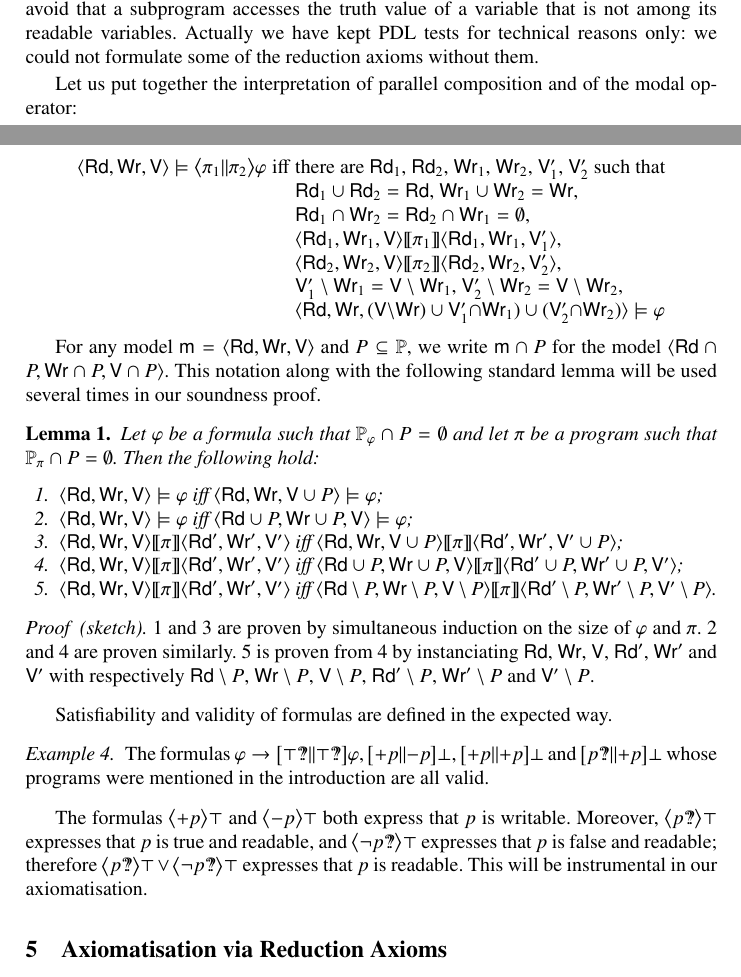
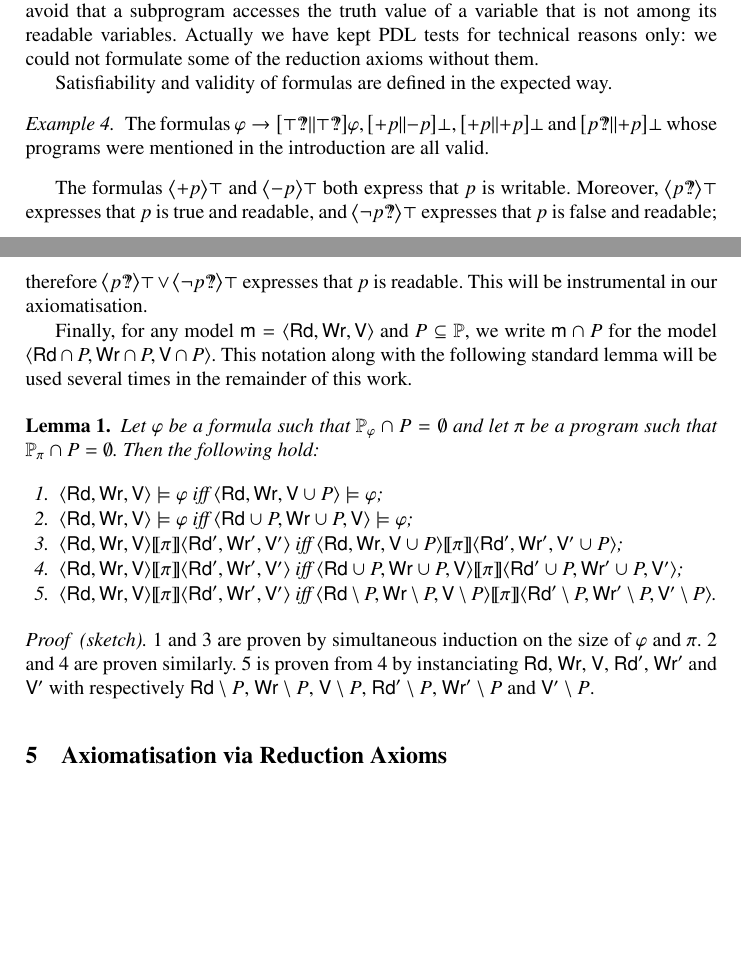
Before and after one commit to Jogo27/JLAMP2, a LaTeX paper (x_dlpa4para.tex): two parts of pages 6 and 7 of 22, joined at a grey line, cut so that both start at the same text, the shorter picture padded with empty space. Compiled offline with pdfLaTeX.

Commit message:
Small improvements

```diff
--- a/x_dlpa4para.tex
+++ b/x_dlpa4para.tex
@@ -665,32 +665,30 @@ In practice, parallel programs should only contain endogeneous tests in order to
 Actually we have kept PDL tests for technical reasons only:
 we could not formulate some of the reduction axioms without them.
 
-Let us put together the interpretation of parallel composition and of the modal operator:
-\begin{center}\begin{tabular}{lll}
-$\tuple{\readset,\writeset,\valuset} \models \ldia{ \pi_1 \pll \pi_2 } \phi$ & iff &
-there are
-$\readset_1$, $\readset_2$, $\writeset_1$, $\writeset_2$, $\valuset_1'$, $\valuset_2'$ such that
-\\&&
-$\readset_1 \cup \readset_2 = \readset$, $\writeset_1 \cup \writeset_2 = \writeset$,
-\\&&
-$\readset_1 \cap \writeset_2 = \readset_2 \cap \writeset_1 = \emptyset$,
-\\&&
-$\tuple{\readset_1,\writeset_1,\valuset} \intPgm{\pi_1} \tuple{\readset_1,\writeset_1,\valuset_1'}$,
-\\&&
-$\tuple{\readset_2,\writeset_2,\valuset} \intPgm{\pi_2} \tuple{\readset_2,\writeset_2,\valuset_2'}$,
-\\&&
-$\valuset_1' \setminus \writeset_1 = \valuset \setminus \writeset_1 $,
-$\valuset_2' \setminus \writeset_2 = \valuset \setminus \writeset_2 $,
-\\&&
-$\tuple{\readset,\writeset,
-(\valuset {\setminus} \writeset) \cup \valuset_1' {\cap} \writeset_1) \cup (\valuset_2' {\cap} \writeset_2) } \models \phi$
-\end{tabular}\end{center}
-
-For any model $\modl = \tuple{\readset, \writeset, \valuset}$ and $P \subseteq \propset$, we write
+Satisfiability and validity of formulas are defined in the expected way.
+
+\begin{example}
+The formulas
+$\phi \limp \lbox{ \top \testendo \pll \top \testendo } \phi$,
+$\lbox{ \assgntopV p \pll \assgnbotV p } \bot$,
+$\lbox{ \assgntopV p \pll \assgntopV p } \bot$ and
+$\lbox{ p \testendo \pll \assgntopV p } \bot$
+whose programs were mentioned in the introduction are all valid.
+\end{example}
+
+The formulas $\ldia{ \assgntopV p } \top $ and $\ldia{ \assgnbotV p } \top $ both express that $p$ is writable.
+Moreover, $\ldia{ p \testendo} \top $ expresses that $p$ is true and readable, and
+$\ldia{ \lnot p \testendo} \top $ expresses that $p$ is false and readable;
+therefore $\ldia{ p \testendo} \top \lor \ldia{ \lnot p \testendo} \top $
+%the nondeterministic composition $\ldia{ p \testendo \ndet \lnot p \testendo} \top $
+expresses that $p$ is readable.
+This will be instrumental in our axiomatisation.
+
+Finally, for any model $\modl = \tuple{\readset, \writeset, \valuset}$ and $P \subseteq \propset$, we write
 $\modl \modinter P$ for the model $\tuple{\readset \cap P, \writeset \cap P, \valuset \cap P}$.
 This notation along with the following standard lemma
-%The next lemma is standard and
-will be used several times in our soundness proof.
+will be used several times in the remainder of this work.
+%The next result says that the interpretation of formulas and programs is not sensitive to the values of propositional variables that do not occur in them, where `values' not only refers to the truth value but also to the readability and writability value.
 
 \begin{lemma}\label{theo:irrelevantVariables}
 Let $\phi$ be a formula such that $\propsetOf \phi \cap P = \emptyset$ and
@@ -724,42 +722,6 @@ $\writeset'\setminus P$ and $\valuset'\setminus P$.
 \end{proof}
 
 
-Satisfiability and validity of formulas are defined in the expected way.
-
-\begin{example}
-The formulas
-$\phi \limp \lbox{ \top \testendo \pll \top \testendo } \phi$,
-$\lbox{ \assgntopV p \pll \assgnbotV p } \bot$,
-$\lbox{ \assgntopV p \pll \assgntopV p } \bot$ and
-$\lbox{ p \testendo \pll \assgntopV p } \bot$
-whose programs were mentioned in the introduction are all valid.
-\end{example}
-
-%The next result says that the interpretation of formulas and programs is not sensitive to the values of propositional variables that do not occur in them, where `values' not only refers to the truth value but also to the readability and writability value.
-%
-%\begin{proposition}
-%Let $\modl $ and $\modl'$ be models and $P \subseteq \propset $
-%such that
-%$(\readset \setminus \readset') \cup (\readset' \setminus \readset) \subseteq P$,
-%$(\writeset \setminus \writeset') \cup (\writeset' \setminus \writeset) \subseteq P$, and
-%$(\valuset \setminus \valuset') \cup (\valuset' \setminus \valuset) \subseteq P$. Then:
-%\begin{itemize}
-%\item
-%If $P \cap \propsetOf \phi = \emptyset$
-%then $\modl \models \phi$ iff $\modl' \models \phi$;
-%\item
-%If $P \cap \propsetOf \pi = \emptyset$
-%then $\modl \intPgm \pi n$ iff $\modl' \intPgm \pi n$, for every model $n$.
-%\end{itemize}
-%\end{proposition}
-
-The formulas $\ldia{ \assgntopV p } \top $ and $\ldia{ \assgnbotV p } \top $ both express that $p$ is writable.
-Moreover, $\ldia{ p \testendo} \top $ expresses that $p$ is true and readable, and
-$\ldia{ \lnot p \testendo} \top $ expresses that $p$ is false and readable;
-therefore $\ldia{ p \testendo} \top \lor \ldia{ \lnot p \testendo} \top $
-%the nondeterministic composition $\ldia{ p \testendo \ndet \lnot p \testendo} \top $
-expresses that $p$ is readable.
-This will be instrumental in our axiomatisation.
 
 %----------------------------------------------------------%
 \section{Axiomatisation via Reduction Axioms}\label{sec:axiomatisation}
```
Also changed, not shown: x_dlpa4para.tex (9 more changed lines).
